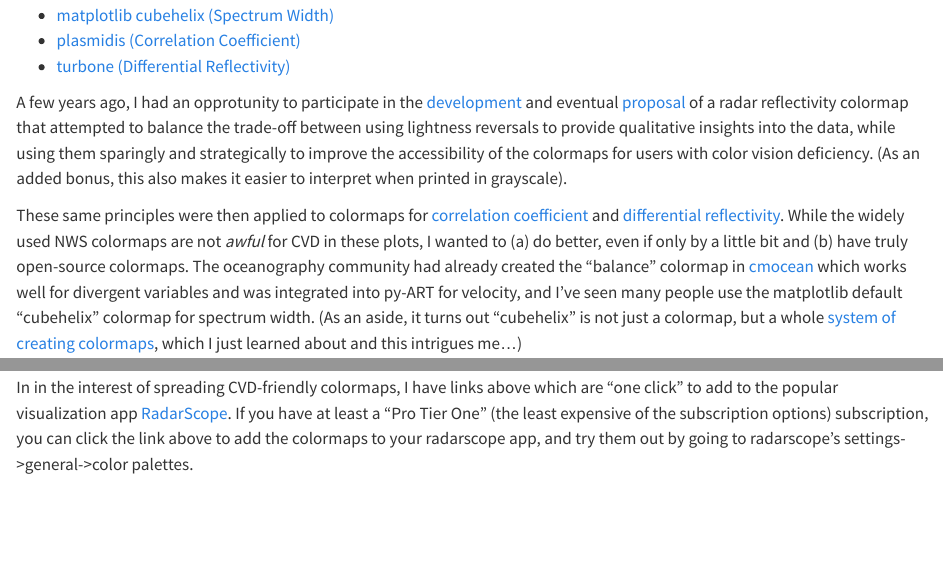
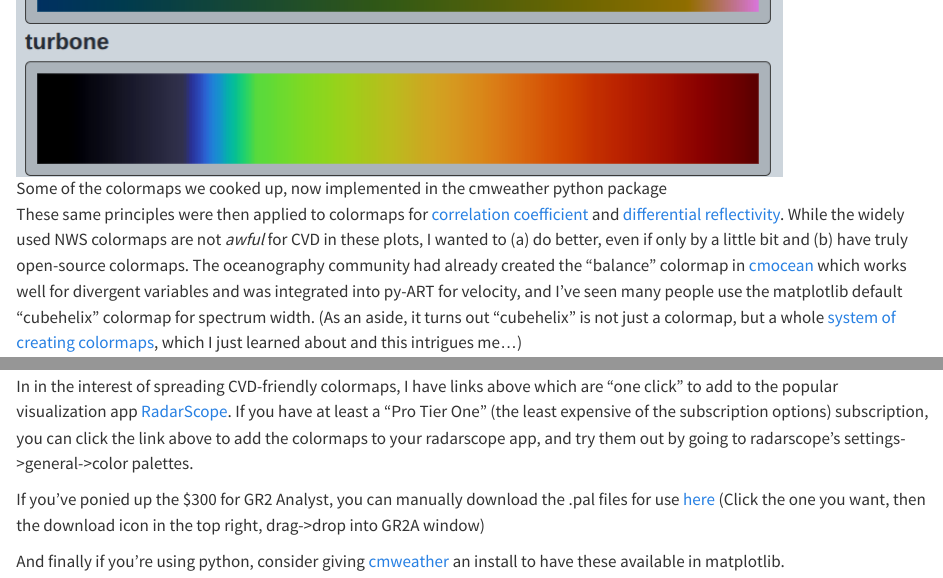
Before and after one commit to wx4stg/wx4stgblog, a Quarto document (posts/radarscope-colormaps/index.qmd): the page in a window 1100 px wide, from 180 px down before the commit and from 1110 px down after it, and a second part further down, joined at a grey line. Rendered offline with R 4.5, knitr and Pandoc in place of Quarto, with nearby package versions.

Commit message:
image for cmaps

```diff
--- a/posts/radarscope-colormaps/index.qmd
+++ b/posts/radarscope-colormaps/index.qmd
@@ -12,8 +12,14 @@ date: "2025-11-27"
 
 A few years ago, I had an opprotunity to participate in the [development](https://github.com/ARM-DOE/pyart/pull/1320) and eventual [proposal](https://github.com/ARM-DOE/pyart/pull/1325) of a radar reflectivity colormap that attempted to balance the trade-off between using lightness reversals to provide qualitative insights into the data, while using them sparingly and strategically to improve the accessibility of the colormaps for users with color vision deficiency. (As an added bonus, this also makes it easier to interpret when printed in grayscale).
 
+![Some of the colormaps we cooked up, now implemented in the cmweather python package](cmaps.png){.lightbox}
+
 These same principles were then applied to colormaps for [correlation coefficient](https://github.com/openradar/cmweather/pull/24) and [differential reflectivity](https://github.com/openradar/cmweather/pull/31). While the widely used NWS colormaps are not *awful* for CVD in these plots, I wanted to (a) do better, even if only by a little bit and (b) have truly open-source colormaps. The oceanography community had already created the "balance" colormap in [cmocean](https://matplotlib.org/cmocean) which works well for divergent variables and was integrated into py-ART for velocity, and I've seen many people use the matplotlib default "cubehelix" colormap for spectrum width. (As an aside, it turns out "cubehelix" is not just a colormap, but a whole [system of creating colormaps](https://people.phy.cam.ac.uk/dag9/CUBEHELIX), which I just learned about and this intrigues me...)
 
 All of our colormaps were rolled into a [publication](https://doi.org/10.1175/BAMS-D-23-0056.1) which I'm honored to be listed as an author of. This was my first real experience with publication and I'm happy it was towards something with an immediate, genuine impact for lots of people.
 
 In in the interest of spreading CVD-friendly colormaps, I have links above which are "one click" to add to the popular visualization app [RadarScope](https://radarscope.app). If you have at least a "Pro Tier One" (the least expensive of the subscription options) subscription, you can click the link above to add the colormaps to your radarscope app, and try them out by going to radarscope's settings->general->color palettes.
+
+If you've ponied up the $300 for GR2 Analyst, you can manually download the .pal files for use [here](https://github.com/wx4stg/pal_colormaps) (Click the one you want, then the download icon in the top right, drag->drop into GR2A window)
+
+And finally if you're using python, consider giving [cmweather](https://cmweather.readthedocs.io/en/latest/index.html) an install to have these available in matplotlib.
```
Also changed, not shown: posts/radarscope-colormaps/cmaps.png (added).
